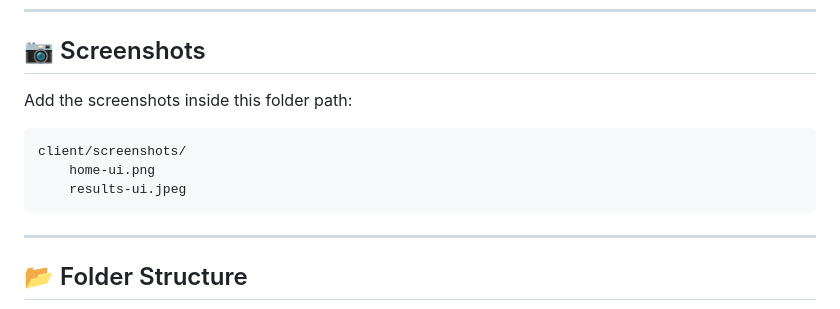
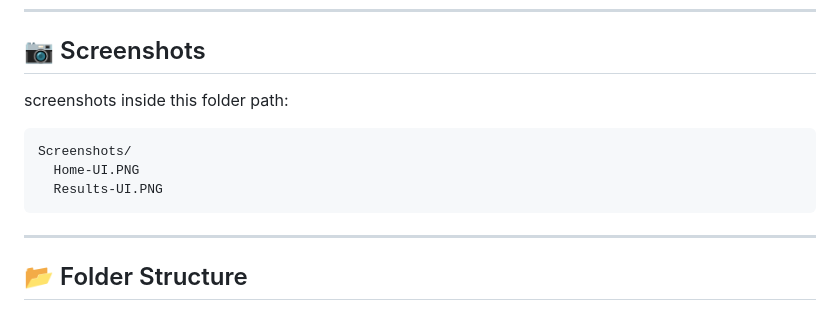
Before and after one commit to Clerans/global-country-dashboard-group, a Markdown page: README.md, the part around the change. GitHub-like rendering.

````diff
--- a/README.md
+++ b/README.md
@@ -51,11 +51,11 @@ MongoDB Atlas Database
 
 ## 📷 Screenshots
 
-Add the screenshots inside this folder path:
+screenshots inside this folder path:
 ```
-client/screenshots/
-    home-ui.png
-    results-ui.jpeg
+Screenshots/
+  Home-UI.PNG
+  Results-UI.PNG
 ```
 
 ---
````
